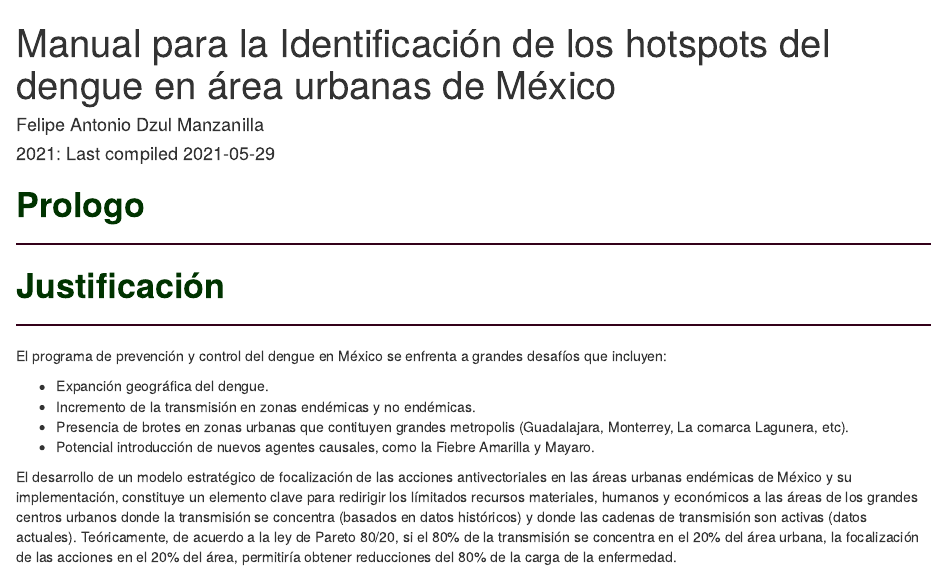
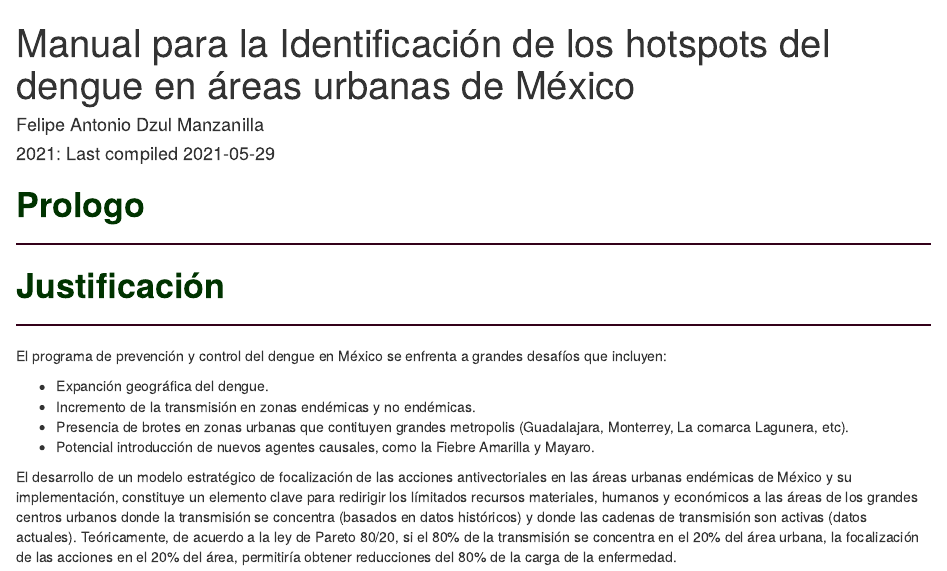
Before and after one commit to fdzul/manual_hotspots, an R Markdown document (index.Rmd): the page in a window 1100 px wide, from its top. Rendered offline with R 4.5, knitr and Pandoc, with nearby package versions; drawn as R Markdown's standard HTML page in place of the format the file asks for; some code elsewhere in the file could not run offline.

Commit message:
This commit update the index

```diff
--- a/index.Rmd
+++ b/index.Rmd
@@ -1,5 +1,5 @@
 ---
-title: "Manual para la Identificación de los hotspots del dengue en área urbanas de México"
+title: "Manual para la Identificación de los hotspots del dengue en áreas urbanas de México"
 author: "Felipe Antonio Dzul Manzanilla"
 date: "2021: Last compiled `r Sys.Date()`"
 site: bookdown::bookdown_site
```
